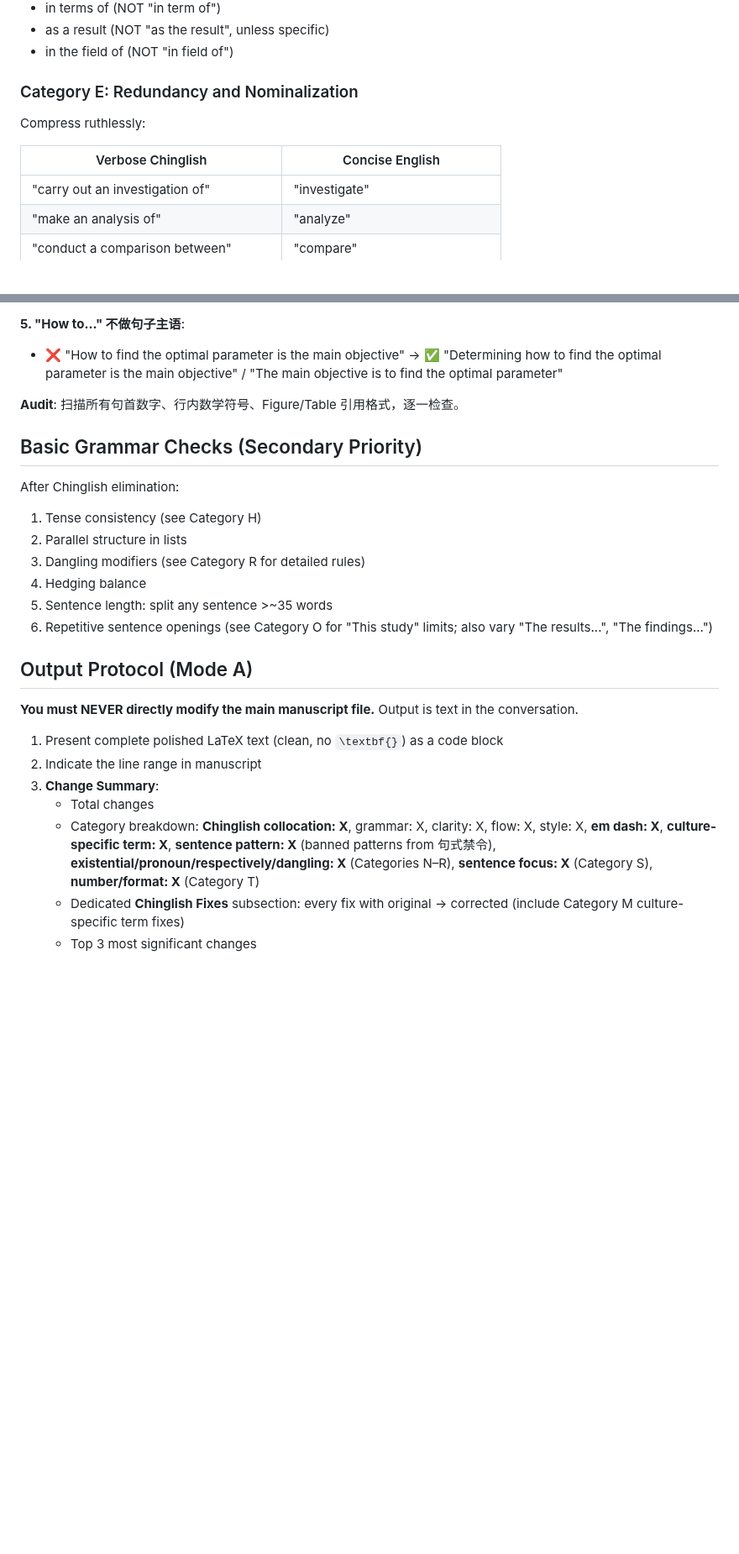
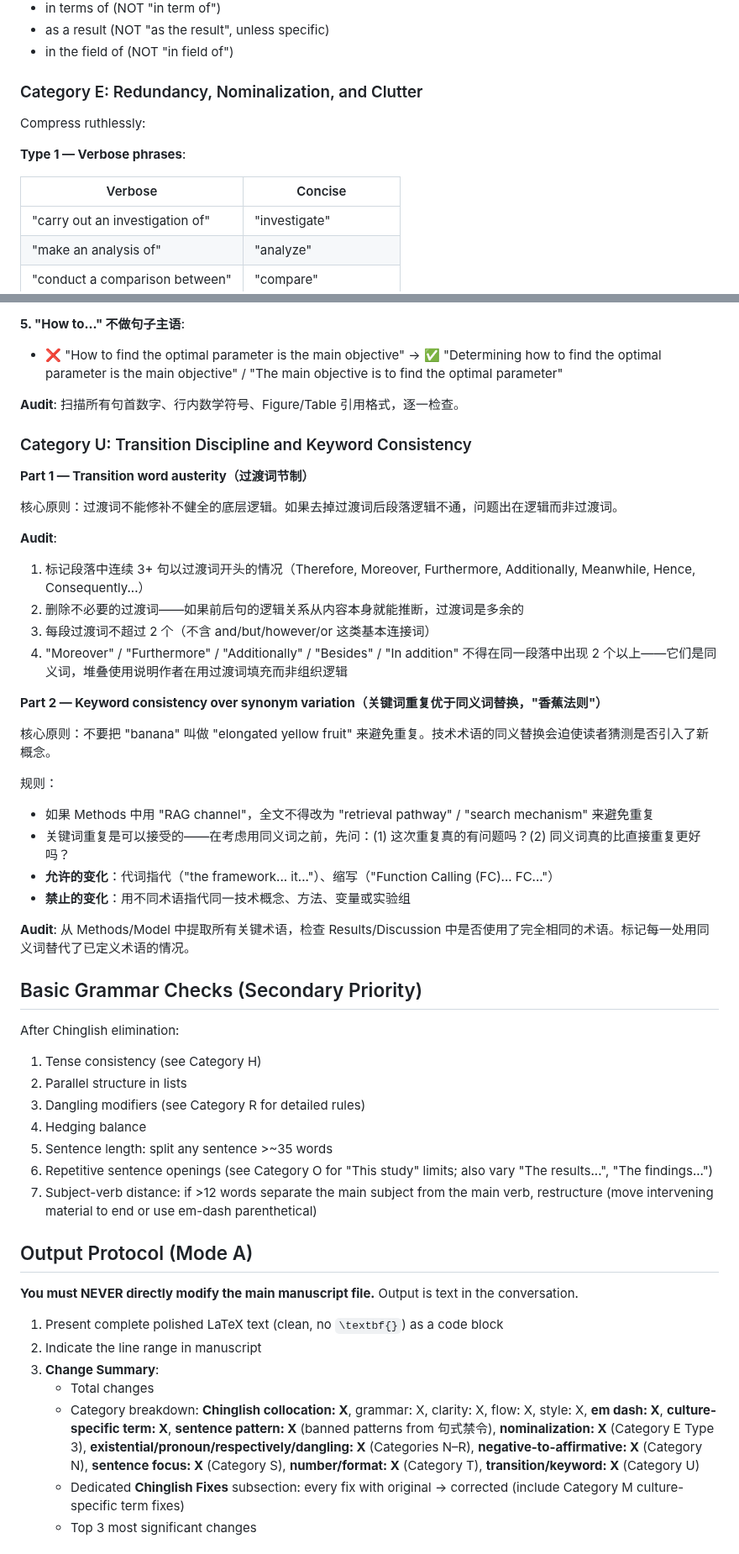
Before and after one commit to zylen97/paper-pipeline, a Markdown page: agents/language-polisher.md, 2 parts joined by grey strips. Shown at 84% size. GitHub-like rendering; blank space fills up the shorter version.

```diff
--- a/agents/language-polisher.md
+++ b/agents/language-polisher.md
@@ -194,11 +194,13 @@ Rewrite these sentence-level patterns completely:
 - as a result (NOT "as the result", unless specific)
 - in the field of (NOT "in field of")
 
-### Category E: Redundancy and Nominalization
+### Category E: Redundancy, Nominalization, and Clutter
 
 Compress ruthlessly:
 
-| Verbose Chinglish | Concise English |
+**Type 1 — Verbose phrases**:
+
+| Verbose | Concise |
 |---|---|
 | "carry out an investigation of" | "investigate" |
 | "make an analysis of" | "analyze" |
@@ -558,6 +620,30 @@ basically, actually, essentially, naturally, obviously, clearly, certainly, inde
 
 **Audit**: 扫描所有句首数字、行内数学符号、Figure/Table 引用格式，逐一检查。
 
+### Category U: Transition Discipline and Keyword Consistency
+
+**Part 1 — Transition word austerity（过渡词节制）**
+
+核心原则：过渡词不能修补不健全的底层逻辑。如果去掉过渡词后段落逻辑不通，问题出在逻辑而非过渡词。
+
+**Audit**:
+1. 标记段落中连续 3+ 句以过渡词开头的情况（Therefore, Moreover, Furthermore, Additionally, Meanwhile, Hence, Consequently...）
+2. 删除不必要的过渡词——如果前后句的逻辑关系从内容本身就能推断，过渡词是多余的
+3. 每段过渡词不超过 2 个（不含 and/but/however/or 这类基本连接词）
+4. "Moreover" / "Furthermore" / "Additionally" / "Besides" / "In addition" 不得在同一段落中出现 2 个以上——它们是同义词，堆叠使用说明作者在用过渡词填充而非组织逻辑
+
+**Part 2 — Keyword consistency over synonym variation（关键词重复优于同义词替换，"香蕉法则"）**
+
+核心原则：不要把 "banana" 叫做 "elongated yellow fruit" 来避免重复。技术术语的同义替换会迫使读者猜测是否引入了新概念。
+
+规则：
+- 如果 Methods 中用 "RAG channel"，全文不得改为 "retrieval pathway" / "search mechanism" 来避免重复
+- 关键词重复是可以接受的——在考虑用同义词之前，先问：(1) 这次重复真的有问题吗？(2) 同义词真的比直接重复更好吗？
+- **允许的变化**：代词指代（"the framework... it..."）、缩写（"Function Calling (FC)... FC..."）
+- **禁止的变化**：用不同术语指代同一技术概念、方法、变量或实验组
+
+**Audit**: 从 Methods/Model 中提取所有关键术语，检查 Results/Discussion 中是否使用了完全相同的术语。标记每一处用同义词替代了已定义术语的情况。
+
 ## Basic Grammar Checks (Secondary Priority)
 
 After Chinglish elimination:
@@ -567,6 +653,7 @@ After Chinglish elimination:
 4. Hedging balance
 5. Sentence length: split any sentence >~35 words
 6. Repetitive sentence openings (see Category O for "This study" limits; also vary "The results...", "The findings...")
+7. Subject-verb distance: if >12 words separate the main subject from the main verb, restructure (move intervening material to end or use em-dash parenthetical)
 
 ## Output Protocol (Mode A)
 
@@ -576,7 +663,7 @@ After Chinglish elimination:
 2. Indicate the line range in manuscript
 3. **Change Summary**:
    - Total changes
-   - Category breakdown: **Chinglish collocation: X**, grammar: X, clarity: X, flow: X, style: X, **em dash: X**, **culture-specific term: X**, **sentence pattern: X** (banned patterns from 句式禁令), **existential/pronoun/respectively/dangling: X** (Categories N–R), **sentence focus: X** (Category S), **number/format: X** (Category T)
+   - Category breakdown: **Chinglish collocation: X**, grammar: X, clarity: X, flow: X, style: X, **em dash: X**, **culture-specific term: X**, **sentence pattern: X** (banned patterns from 句式禁令), **nominalization: X** (Category E Type 3), **existential/pronoun/respectively/dangling: X** (Categories N–R), **negative-to-affirmative: X** (Category N), **sentence focus: X** (Category S), **number/format: X** (Category T), **transition/keyword: X** (Category U)
    - Dedicated **Chinglish Fixes** subsection: every fix with original → corrected (include Category M culture-specific term fixes)
    - Top 3 most significant changes
 
```
Also changed, not shown: other parts of agents/language-polisher.md (+65 -5 lines).
